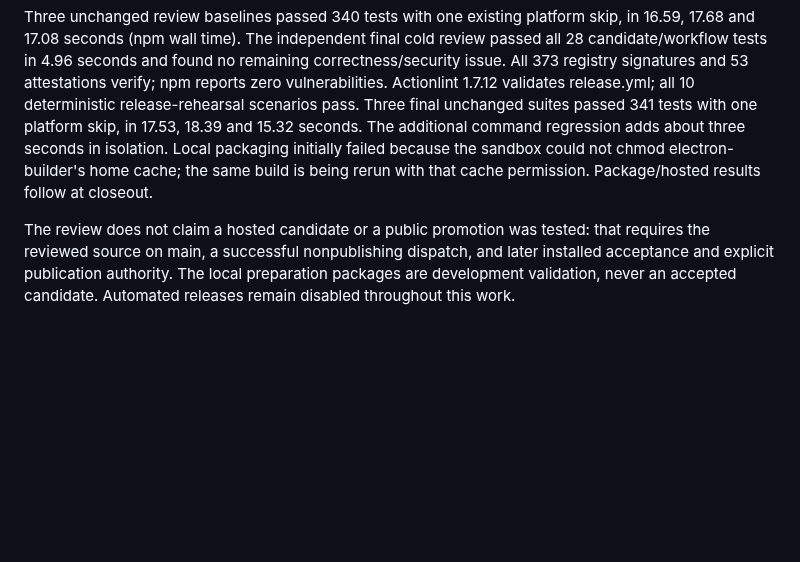
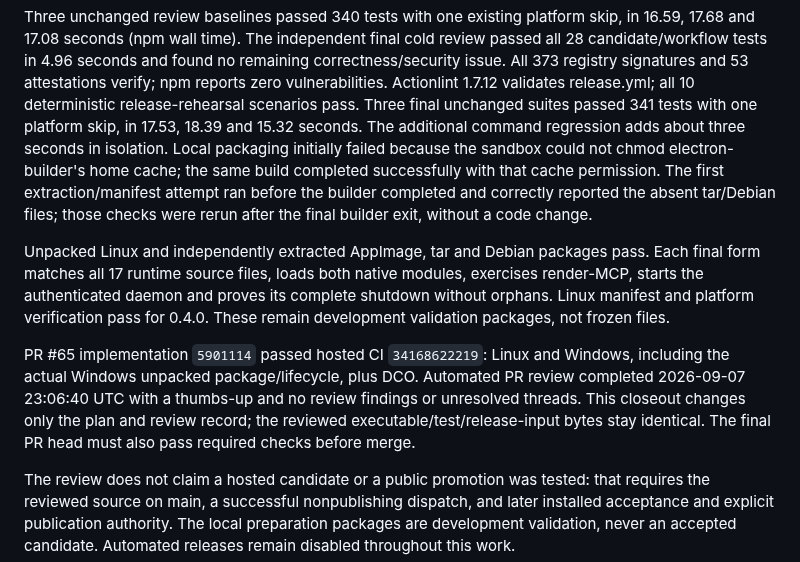
Before and after one commit to mirafold/mirafold-desktop, a Markdown page: docs/audits/phase13-release-preparation.md, the part around the change. Rendered like a GitHub page; blank space fills up the shorter version.

Commit message:
Record candidate preparation review and package verification
Signed-off-by: Kyle Serrecchia <kserrec@gmail.com>

```diff
--- a/docs/audits/phase13-release-preparation.md
+++ b/docs/audits/phase13-release-preparation.md
@@ -79,8 +79,23 @@ validates release.yml; all 10 deterministic release-rehearsal scenarios pass.
 Three final unchanged suites passed 341 tests with one platform skip, in
 17.53, 18.39 and 15.32 seconds. The additional command regression adds about
 three seconds in isolation. Local packaging initially failed because the
-sandbox could not chmod electron-builder's home cache; the same build is being
-rerun with that cache permission. Package/hosted results follow at closeout.
+sandbox could not chmod electron-builder's home cache; the same build completed successfully with that cache permission. The first
+extraction/manifest attempt ran before the builder completed and correctly
+reported the absent tar/Debian files; those checks were rerun after the final
+builder exit, without a code change.
+
+Unpacked Linux and independently extracted AppImage, tar and Debian packages
+pass. Each final form matches all 17 runtime source files, loads both native
+modules, exercises render-MCP, starts the authenticated daemon and proves its
+complete shutdown without orphans. Linux manifest and platform verification
+pass for 0.4.0. These remain development validation packages, not frozen files.
+
+PR #65 implementation `5901114` passed hosted CI `34168622219`: Linux and
+Windows, including the actual Windows unpacked package/lifecycle, plus DCO.
+Automated PR review completed 2026-09-07 23:06:40 UTC with a thumbs-up and no
+review findings or unresolved threads. This closeout changes only the plan and
+review record; the reviewed executable/test/release-input bytes stay identical.
+The final PR head must also pass required checks before merge.
 
 The review does not claim a hosted candidate or a public promotion was tested:
 that requires the reviewed source on main, a successful nonpublishing dispatch,
```
Also changed, not shown: PLAN.md (+7 -4 lines).
